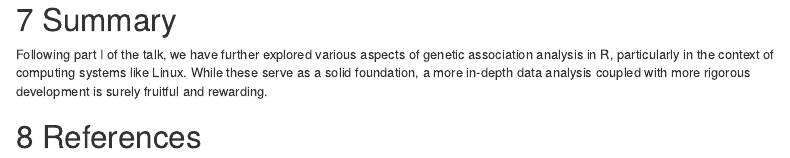
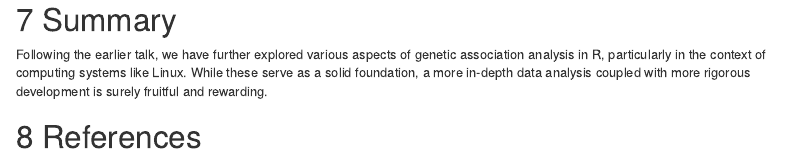
Before and after one commit to jinghuazhao/gaawr2, an R Markdown document (vignettes/gaawr2.Rmd): the page in a window 1100 px wide, from 15280 px down. Rendered offline with R 4.5, knitr and Pandoc, with nearby package versions; some code elsewhere in the file could not run offline; a font, style sheet, LaTeX package, included part or bibliography that could not be used is replaced or left out; menus at the side of the page are left out.

Commit message:
vignettes

```diff
--- a/vignettes/gaawr2.Rmd
+++ b/vignettes/gaawr2.Rmd
@@ -570,7 +570,7 @@ write.dcf(suggests)
 
 # Summary
 
-Following part I of the talk, we have further explored various aspects of genetic association analysis in
+Following the earlier talk, we have further explored various aspects of genetic association analysis in
 R, particularly in the context of computing systems like Linux. While these serve as a solid foundation,
 a more in-depth data analysis coupled with more rigorous development is surely fruitful and rewarding.
 
```
